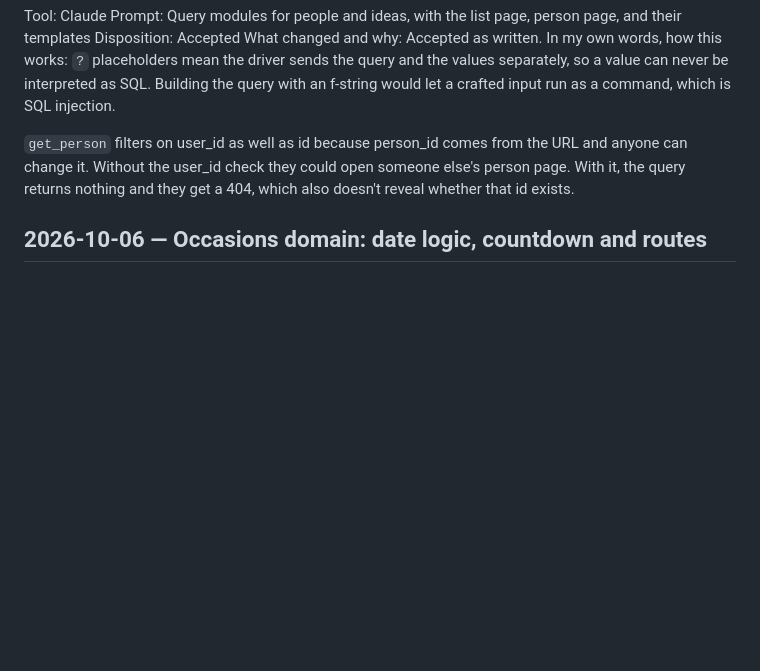
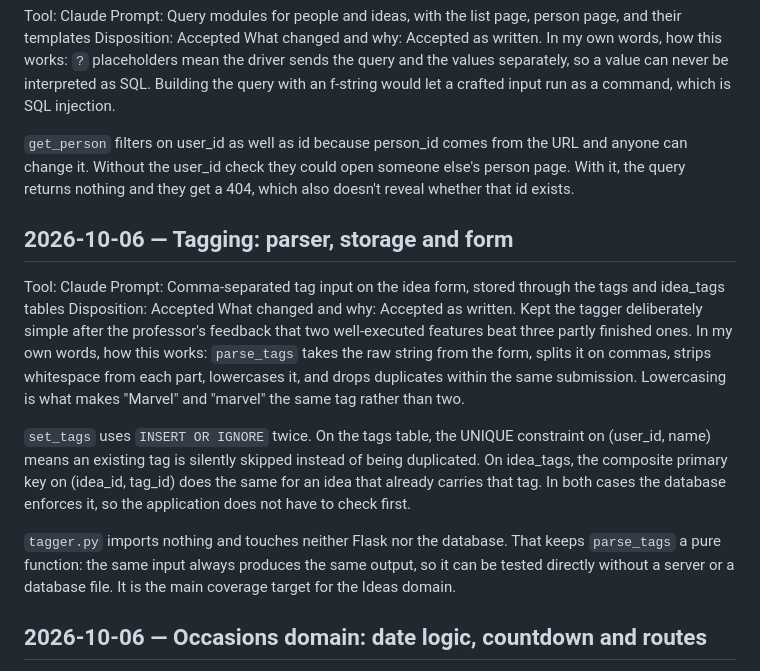
Before and after one commit to adh-aakriti/giftvault, a Markdown page: AI_USAGE.md, the part around the change. Drawn GitHub-style; blank space fills up the shorter version.

Commit message:
Log AI usage for tagging and occasions

```diff
--- a/AI_USAGE.md
+++ b/AI_USAGE.md
@@ -34,6 +34,17 @@ In my own words, how this works: `?` placeholders mean the driver sends the quer
 
 `get_person` filters on user_id as well as id because person_id comes from the URL and anyone can change it. Without the user_id check they could open someone else's person page. With it, the query returns nothing and they get a 404, which also doesn't reveal whether that id exists.
 
+## 2026-10-06 — Tagging: parser, storage and form
+Tool: Claude
+Prompt: Comma-separated tag input on the idea form, stored through the tags and idea_tags tables
+Disposition: Accepted
+What changed and why: Accepted as written. Kept the tagger deliberately simple after the professor's feedback that two well-executed features beat three partly finished ones.
+In my own words, how this works: `parse_tags` takes the raw string from the form, splits it on commas, strips whitespace from each part, lowercases it, and drops duplicates within the same submission. Lowercasing is what makes "Marvel" and "marvel" the same tag rather than two.
+
+`set_tags` uses `INSERT OR IGNORE` twice. On the tags table, the UNIQUE constraint on (user_id, name) means an existing tag is silently skipped instead of being duplicated. On idea_tags, the composite primary key on (idea_id, tag_id) does the same for an idea that already carries that tag. In both cases the database enforces it, so the application does not have to check first.
+
+`tagger.py` imports nothing and touches neither Flask nor the database. That keeps `parse_tags` a pure function: the same input always produces the same output, so it can be tested directly without a server or a database file. It is the main coverage target for the Ideas domain.
+
 ## 2026-10-06 — Occasions domain: date logic, countdown and routes
 Tool: Claude
 Prompt: Occasions module with annual recurrence, days-until calculation and an upcoming page sorted by urgency
```
